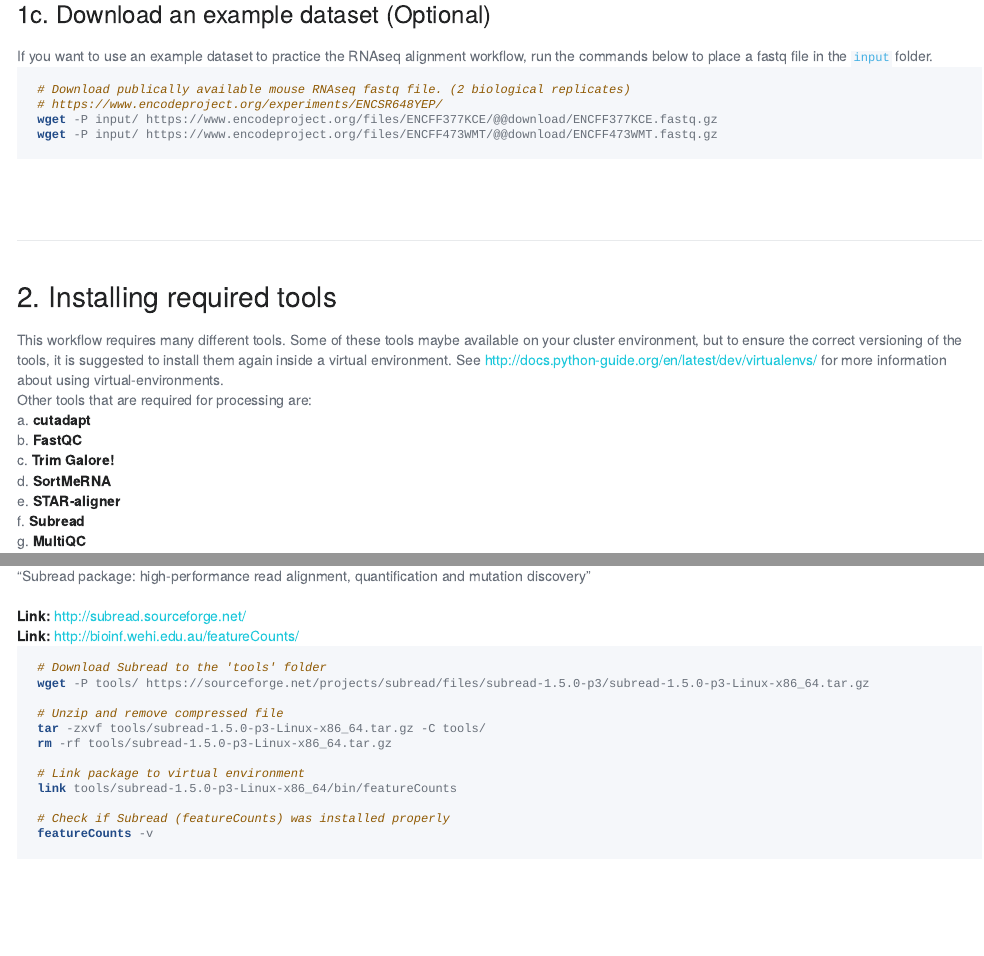
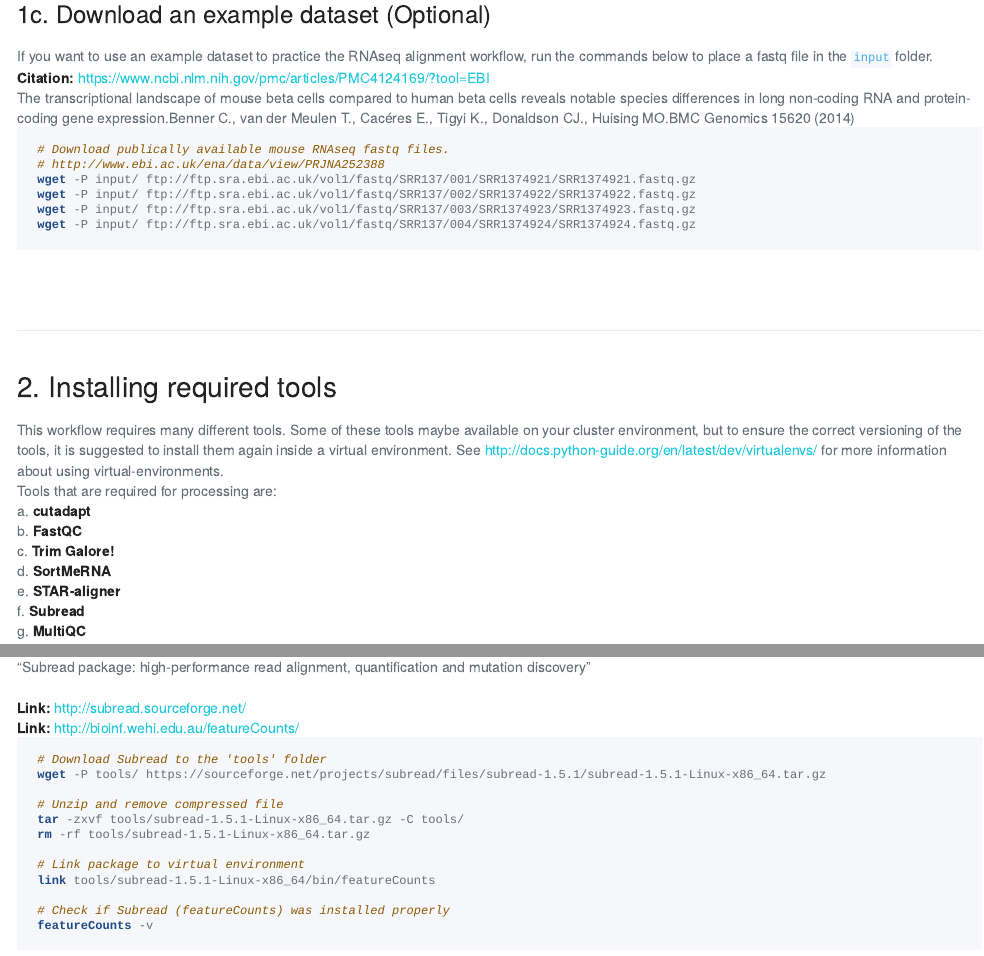
Before and after one commit to federicomarini/RNAseq-workflow, an R Markdown document (README.Rmd): the page in a window 1100 px wide, from 1540 px down, and a second part further down, joined at a grey line. The pictures show the output file README.html that the author committed with the source, opened offline.

Commit message:
new example data links

````diff
--- a/README.Rmd
+++ b/README.Rmd
@@ -62,18 +62,24 @@
 
 #### 1c. Download an example dataset (Optional)
 If you want to use an example dataset to practice the RNAseq alignment workflow, run the commands below to place a fastq file in the ```input``` folder.
+<br>
+**Citation: ** https://www.ncbi.nlm.nih.gov/pmc/articles/PMC4124169/?tool=EBI
+The transcriptional landscape of mouse beta cells compared to human beta cells reveals notable species differences in long non-coding RNA and protein-coding gene expression. Benner C., van der Meulen T., Cacéres E., Tigyi K., Donaldson CJ., Huising MO.BMC Genomics 15620 (2014)
 ```{bash, eval = F}
-# Download publically available mouse RNAseq fastq file. (2 biological replicates)
-# https://www.encodeproject.org/experiments/ENCSR648YEP/
-wget -P input/ https://www.encodeproject.org/files/ENCFF377KCE/@@download/ENCFF377KCE.fastq.gz
-wget -P input/ https://www.encodeproject.org/files/ENCFF473WMT/@@download/ENCFF473WMT.fastq.gz
+# Download publically available mouse RNAseq fastq files.
+# http://www.ebi.ac.uk/ena/data/view/PRJNA252388
+wget -P input/ ftp://ftp.sra.ebi.ac.uk/vol1/fastq/SRR137/001/SRR1374921/SRR1374921.fastq.gz
+wget -P input/ ftp://ftp.sra.ebi.ac.uk/vol1/fastq/SRR137/002/SRR1374922/SRR1374922.fastq.gz
+wget -P input/ ftp://ftp.sra.ebi.ac.uk/vol1/fastq/SRR137/003/SRR1374923/SRR1374923.fastq.gz
+wget -P input/ ftp://ftp.sra.ebi.ac.uk/vol1/fastq/SRR137/004/SRR1374924/SRR1374924.fastq.gz
+
 ```
 
 
 ### 2. Installing required tools
 This workflow requires many different tools. Some of these tools maybe available on your cluster environment, but to ensure the correct versioning of the tools, it is suggested to install them again inside a virtual environment. See http://docs.python-guide.org/en/latest/dev/virtualenvs/ for more information about using virtual-environments.
 <br>
-Other tools that are required for processing are:
+Tools that are required for processing are:
 a. **cutadapt**
 b. **FastQC**
 c. **Trim Galore!**
@@ -202,14 +208,14 @@ STAR --version
 
 ```{bash, eval = F}
 # Download Subread to the 'tools' folder
-wget -P tools/ https://sourceforge.net/projects/subread/files/subread-1.5.0-p3/subread-1.5.0-p3-Linux-x86_64.tar.gz
+wget -P tools/ https://sourceforge.net/projects/subread/files/subread-1.5.1/subread-1.5.1-Linux-x86_64.tar.gz
 
 # Unzip and remove compressed file
-tar -zxvf tools/subread-1.5.0-p3-Linux-x86_64.tar.gz -C tools/
-rm -rf tools/subread-1.5.0-p3-Linux-x86_64.tar.gz
+tar -zxvf tools/subread-1.5.1-Linux-x86_64.tar.gz -C tools/
+rm -rf tools/subread-1.5.1-Linux-x86_64.tar.gz
 
 # Link package to virtual environment
-link tools/subread-1.5.0-p3-Linux-x86_64/bin/featureCounts
+link tools/subread-1.5.1-Linux-x86_64/bin/featureCounts
 
 # Check if Subread (featureCounts) was installed properly
 featureCounts -v
--- /dev/null
+++ b/metadata.txt
@@ -0,0 +1,5 @@
+SampleID	Group
+SRR1374921	LoGlu_Rep2
+SRR1374922	LoGlu_Rep2
+SRR1374923	HiGlu_Rep1
+SRR1374924	HiGlu_Rep2
````
Also changed, not shown: README.html, README.md, README.Rmd (16 more changed lines), 1 other file.
